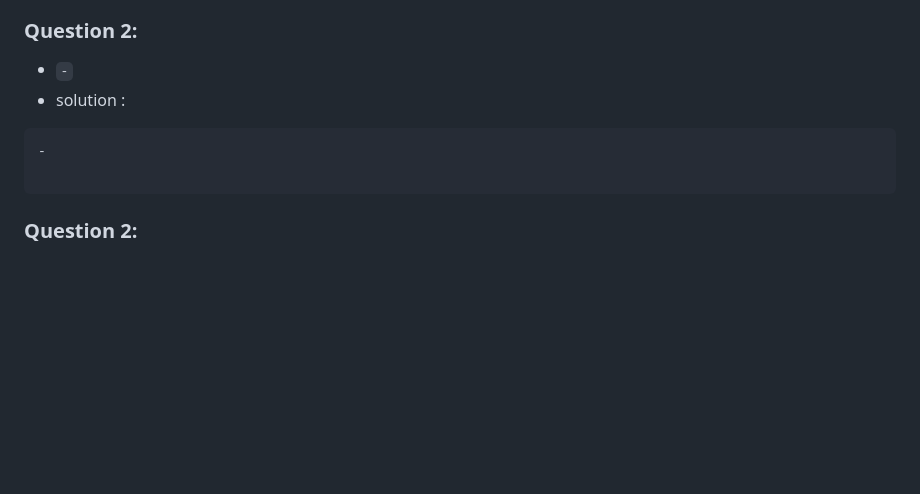
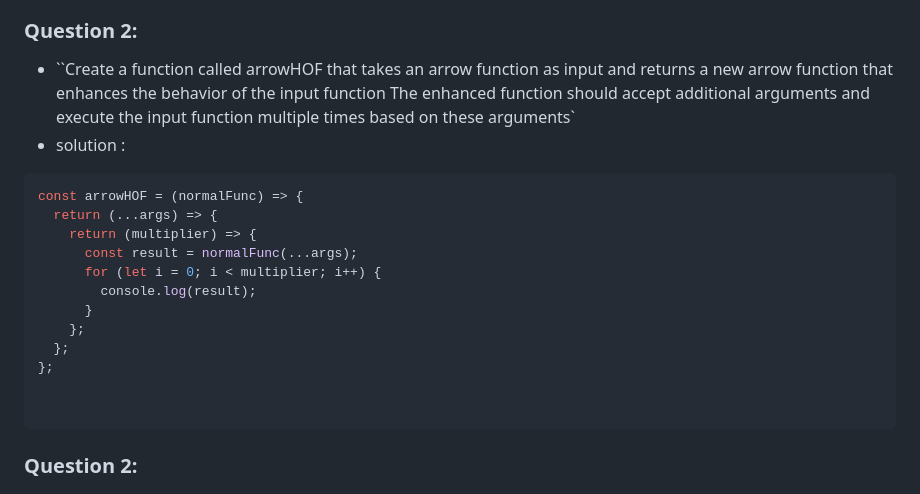
Before and after one commit to jafar-sweity/javascript-in-15-Day, a Markdown page: day12.md, the part around the change. GitHub-like rendering; blank space fills up the shorter version.

````diff
--- a/day12.md
+++ b/day12.md
@@ -25,10 +25,20 @@
 
 
 ### Question 2:
-- `-`
+- ``Create a function called arrowHOF that takes an arrow function as input and returns a new arrow function that enhances the behavior of the input function The enhanced function should accept additional arguments and execute the input function multiple times based on these arguments`
 - solution :
 ``` javascript
--
+const arrowHOF = (normalFunc) => {
+  return (...args) => {
+    return (multiplier) => {
+      const result = normalFunc(...args);
+      for (let i = 0; i < multiplier; i++) {
+        console.log(result);
+      }
+    };
+  };
+};
+
 
 ```
 ### Question 2:
````
